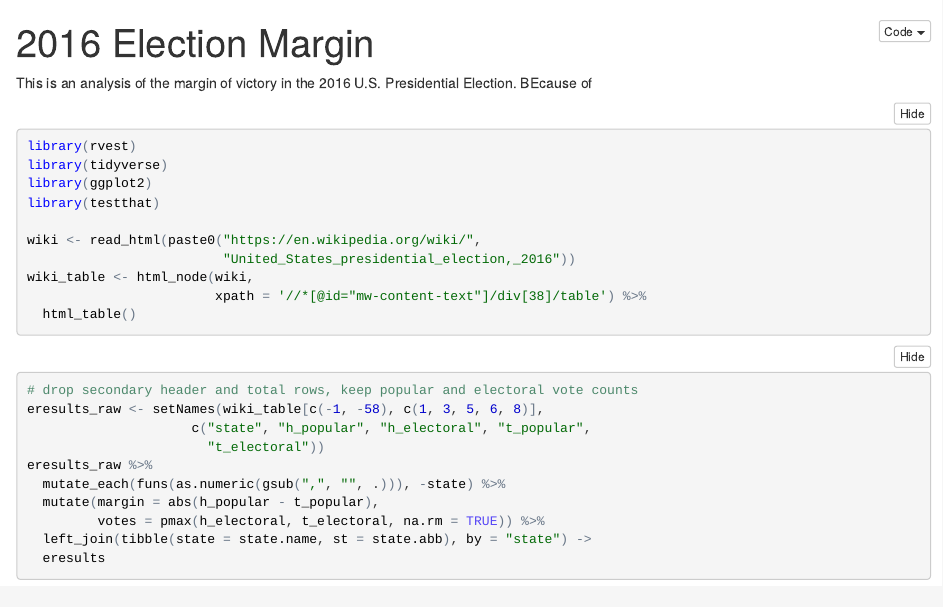
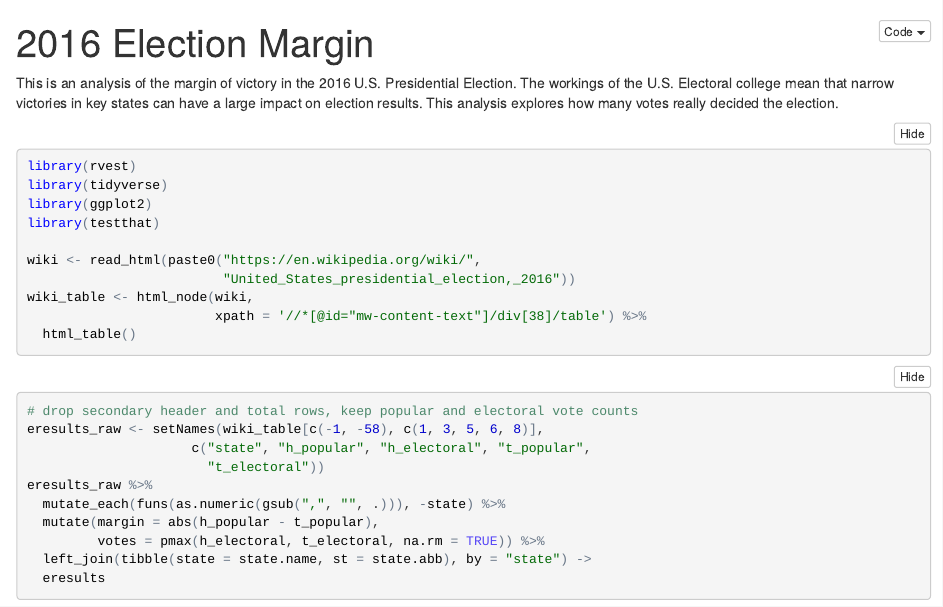
Before and after one commit to wmurphyrd/presidential-margin-2016, an R Markdown document (scvote.Rmd): the page in a window 1100 px wide, from its top. The pictures show the output file scvote.nb.html that the author committed with the source, opened offline.

Commit message:
edti plaintext intro in R notebook

````diff
--- a/scvote.Rmd
+++ b/scvote.Rmd
@@ -4,7 +4,9 @@ output: html_notebook
 ---
 
 This is an analysis of the margin of victory in the 2016 U.S. Presidential
-Election. BEcause of
+Election. The workings of the U.S. Electoral college mean that narrow victories
+in key states can have a large impact on election results. This analysis
+explores how many votes really decided the election.
 
 ```{r setup, message=FALSE}
 library(rvest)
````
Also changed, not shown: scvote.nb.html.
